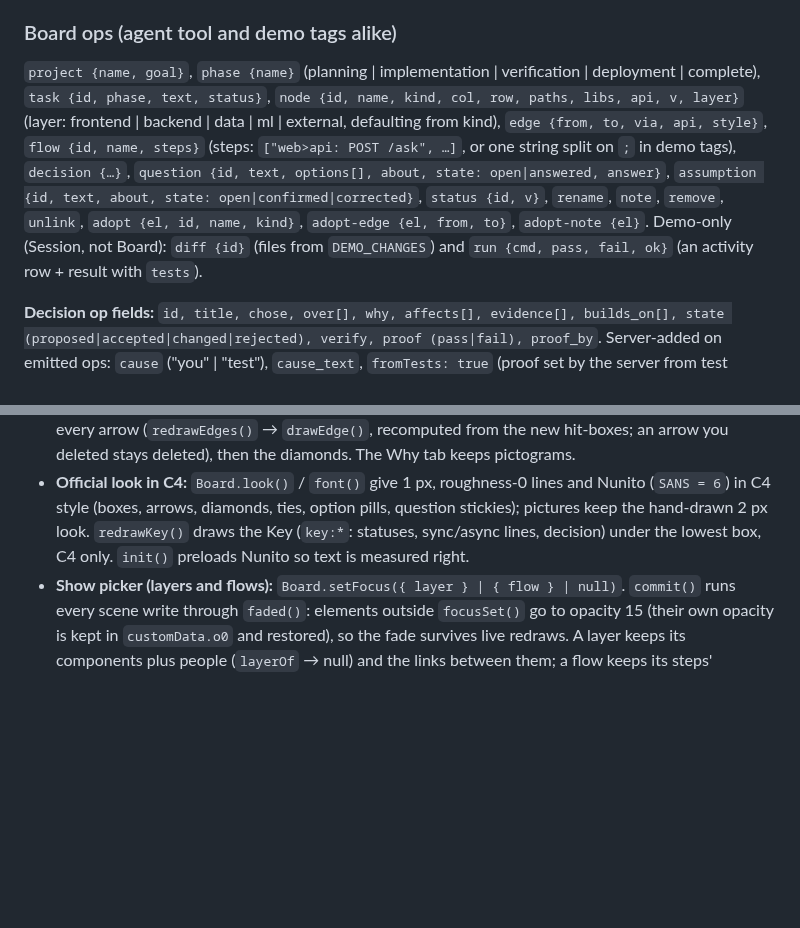
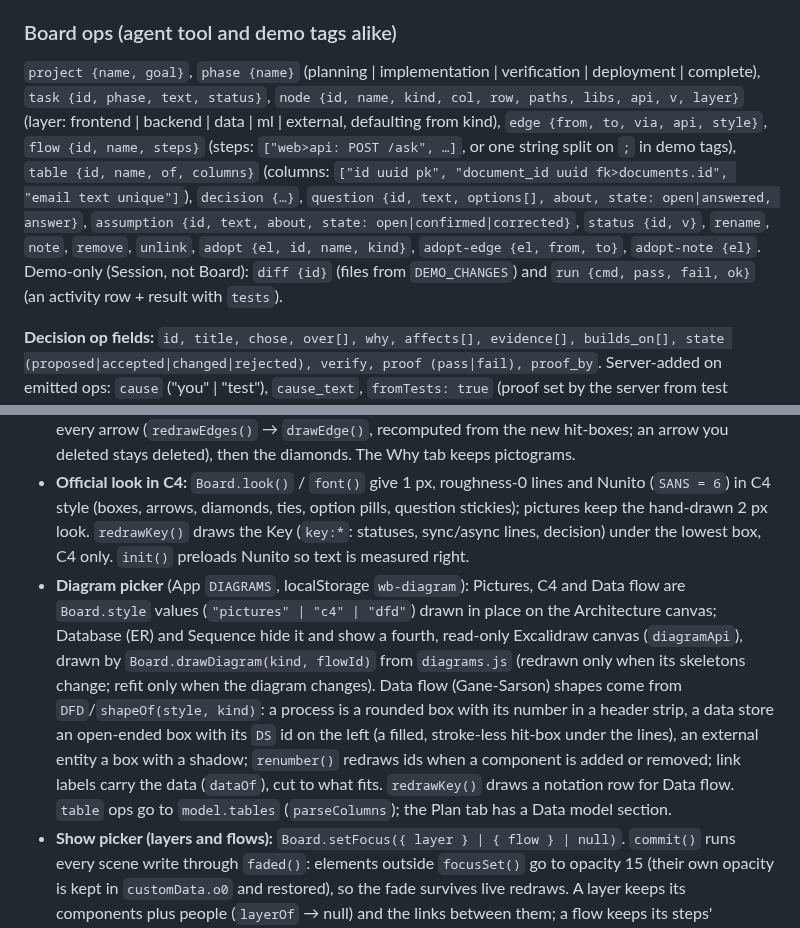
Before and after one commit to ghanemja/whiteboard, a Markdown page: HANDOFF.md, 2 parts joined by grey strips. Rendered like a GitHub page; blank space fills up the shorter version.

```diff
--- a/HANDOFF.md
+++ b/HANDOFF.md
@@ -125,7 +127,7 @@ Browser (React + Excalidraw)                     Vite dev server (Node)
 
 ### Board ops (agent tool and demo tags alike)
 
-`project {name, goal}`, `phase {name}` (planning | implementation | verification | deployment | complete), `task {id, phase, text, status}`, `node {id, name, kind, col, row, paths, libs, api, v, layer}` (layer: frontend | backend | data | ml | external, defaulting from kind), `edge {from, to, via, api, style}`, `flow {id, name, steps}` (steps: `["web>api: POST /ask", …]`, or one string split on `;` in demo tags), `decision {…}`, `question {id, text, options[], about, state: open|answered, answer}`, `assumption {id, text, about, state: open|confirmed|corrected}`, `status {id, v}`, `rename`, `note`, `remove`, `unlink`, `adopt {el, id, name, kind}`, `adopt-edge {el, from, to}`, `adopt-note {el}`. Demo-only (Session, not Board): `diff {id}` (files from `DEMO_CHANGES`) and `run {cmd, pass, fail, ok}` (an activity row + result with `tests`).
+`project {name, goal}`, `phase {name}` (planning | implementation | verification | deployment | complete), `task {id, phase, text, status}`, `node {id, name, kind, col, row, paths, libs, api, v, layer}` (layer: frontend | backend | data | ml | external, defaulting from kind), `edge {from, to, via, api, style}`, `flow {id, name, steps}` (steps: `["web>api: POST /ask", …]`, or one string split on `;` in demo tags), `table {id, name, of, columns}` (columns: `["id uuid pk", "document_id uuid fk>documents.id", "email text unique"]`), `decision {…}`, `question {id, text, options[], about, state: open|answered, answer}`, `assumption {id, text, about, state: open|confirmed|corrected}`, `status {id, v}`, `rename`, `note`, `remove`, `unlink`, `adopt {el, id, name, kind}`, `adopt-edge {el, from, to}`, `adopt-note {el}`. Demo-only (Session, not Board): `diff {id}` (files from `DEMO_CHANGES`) and `run {cmd, pass, fail, ok}` (an activity row + result with `tests`).
 
 **Decision op fields:** `id, title, chose, over[], why, affects[], evidence[], builds_on[], state (proposed|accepted|changed|rejected), verify, proof (pass|fail), proof_by`. Server-added on emitted ops: `cause` ("you" | "test"), `cause_text`, `fromTests: true` (proof set by the server from test output).
 
@@ -147,6 +149,7 @@ Pictograms per kind (client = browser window, service = server rack, data = cyli
 
 - **C4 style** (`Board.style`, "pictures" | "c4", from the **Pictures | C4** switch, kept in localStorage `wb-style`): `drawNode` draws a square box that *is* the hit-box (190×92, centered on the pictogram's column), with the name (`:label`) and `c4Tag()` (`:libs`) inside, the same badge and diffstat. Ids don't change, so diff, decisions, ghosts and highlights work unchanged. `node.style` records how a node was drawn so `redrawNode` finds its origin from the hit-box (`HIT` offsets). `setStyle()` redraws every node, then every arrow (`redrawEdges()` → `drawEdge()`, recomputed from the new hit-boxes; an arrow you deleted stays deleted), then the diamonds. The Why tab keeps pictograms.
 - **Official look in C4:** `Board.look()` / `font()` give 1 px, roughness-0 lines and Nunito (`SANS = 6`) in C4 style (boxes, arrows, diamonds, ties, option pills, question stickies); pictures keep the hand-drawn 2 px look. `redrawKey()` draws the Key (`key:*`: statuses, sync/async lines, decision) under the lowest box, C4 only. `init()` preloads Nunito so text is measured right.
+- **Diagram picker** (App `DIAGRAMS`, localStorage `wb-diagram`): Pictures, C4 and Data flow are `Board.style` values (`"pictures" | "c4" | "dfd"`) drawn in place on the Architecture canvas; Database (ER) and Sequence hide it and show a fourth, read-only Excalidraw canvas (`diagramApi`), drawn by `Board.drawDiagram(kind, flowId)` from `diagrams.js` (redrawn only when its skeletons change; refit only when the diagram changes). Data flow (Gane-Sarson) shapes come from `DFD`/`shapeOf(style, kind)`: a process is a rounded box with its number in a header strip, a data store an open-ended box with its `DS` id on the left (a filled, stroke-less hit-box under the lines), an external entity a box with a shadow; `renumber()` redraws ids when a component is added or removed; link labels carry the data (`dataOf`), cut to what fits. `redrawKey()` draws a notation row for Data flow. `table` ops go to `model.tables` (`parseColumns`); the Plan tab has a Data model section.
 - **Show picker (layers and flows):** `Board.setFocus({ layer } | { flow } | null)`. `commit()` runs every scene write through `faded()`: elements outside `focusSet()` go to opacity 15 (their own opacity is kept in `customData.o0` and restored), so the fade survives live redraws. A layer keeps its components plus people (`layerOf` → null) and the links between them; a flow keeps its steps' components and links. `drawFlowSteps()` puts numbered dots (`flow:<id>:<i>`) near the ends of the links (a reply's dot at the far end, several spread end to end) and a dashed arrow for a step with no link. `FlowSteps` (App) lists the steps; hovering one highlights its link.
 - **Export** (App `exportView`): Mermaid copies `toMermaid` (a layer exports only its components) or, with a flow shown, `toSequence`; SVG/PNG use Excalidraw's `exportToSvg` / `exportToBlob` (PNG at 2×) on `Board.exportElements(title)`, which drops the highlighter, the grid frame and open option pills, and adds a title ("DocQA · Container view", "… · Flow: Ask a question"). Mermaid's own `C4Container` diagrams were tried first and rendered one box per row (Mermaid 11.17, even for a 4-box example), so the container export uses the flowchart layout. Both exports were checked by rendering with Mermaid in headless Chrome.
 - **Decision log diagrams:** the server mirrors `layer` and `flow`s, normalizes names with `sentenceCase`, and `planMarkdown()` writes a Diagrams section (container view + one sequence per flow) from `viewModel()` through the same `views.js`.
```
Also changed, not shown: other parts of HANDOFF.md (+5 -3 lines), README.md (+18 -7 lines), screenshots/diagrams/1-data-flow.png (added), screenshots/diagrams/2-database-er.png (added), screenshots/diagrams/3-sequence.png (added), screenshots/diagrams/4-exported-er.png (added), screenshots/diagrams/5-er-as-mermaid.png (added), screenshots/diagrams/6-data-flow-as-mermaid.png (added), 11 other files.
